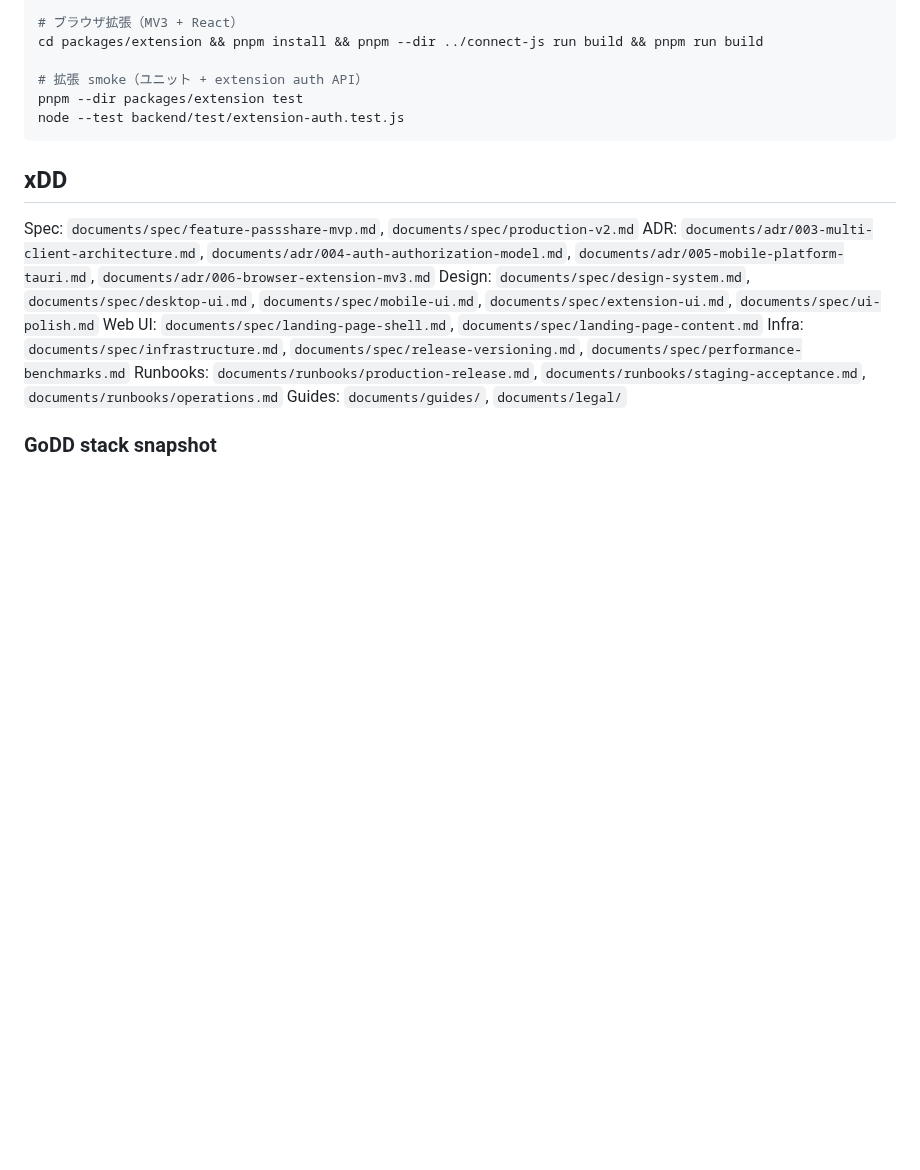
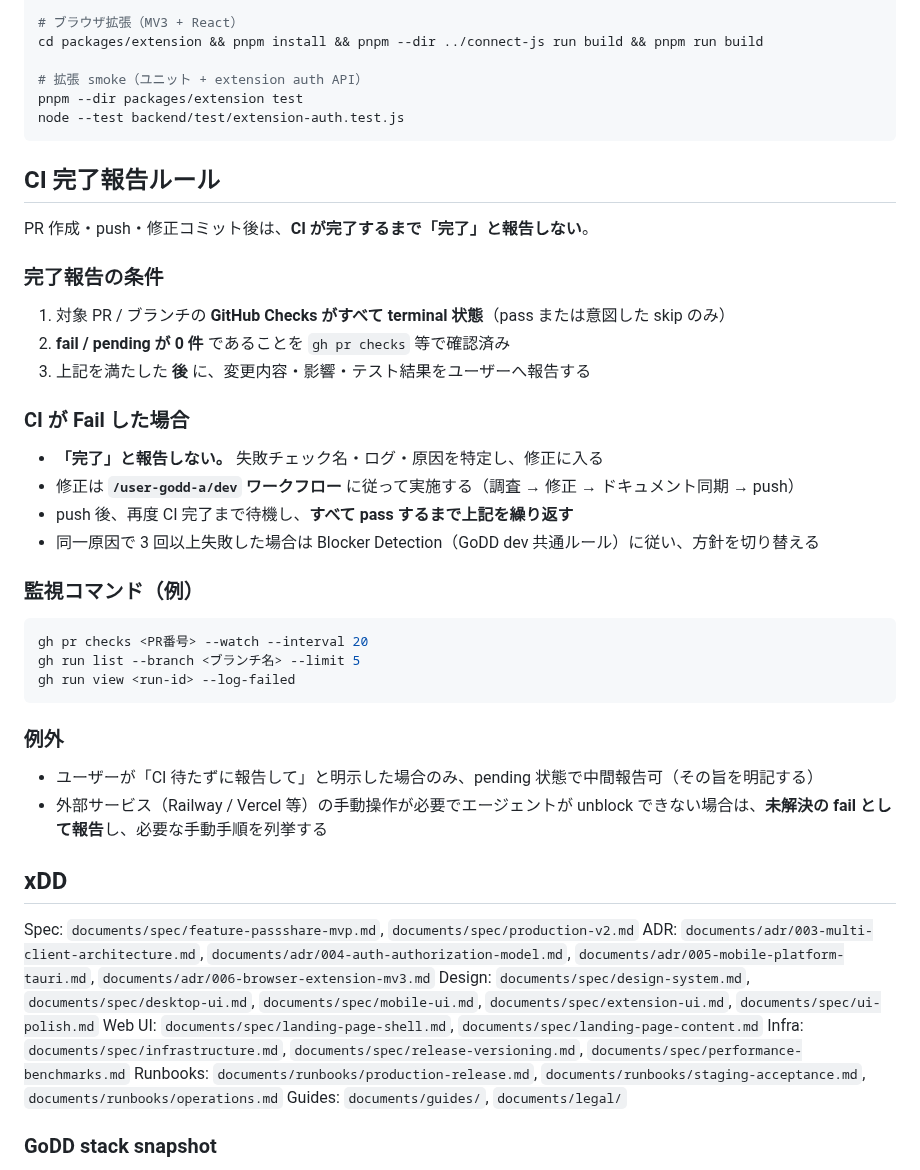
Before and after one commit to AutoDevJapan/PassShare, a Markdown page: AGENTS.md, the part around the change. Drawn GitHub-style; blank space fills up the shorter version.

Commit message:
docs: add CI completion reporting rules to AGENTS.md
Agents must wait for all GitHub Checks to pass before reporting done, and loop /user-godd-a/dev fixes on failure.

````diff
--- a/AGENTS.md
+++ b/AGENTS.md
@@ -105,6 +105,36 @@ pnpm --dir packages/extension test
 node --test backend/test/extension-auth.test.js
 ```
 
+## CI 完了報告ルール
+
+PR 作成・push・修正コミット後は、**CI が完了するまで「完了」と報告しない**。
+
+### 完了報告の条件
+
+1. 対象 PR / ブランチの **GitHub Checks がすべて terminal 状態**（pass または意図した skip のみ）
+2. **fail / pending が 0 件** であることを `gh pr checks` 等で確認済み
+3. 上記を満たした **後** に、変更内容・影響・テスト結果をユーザーへ報告する
+
+### CI が Fail した場合
+
+- **「完了」と報告しない。** 失敗チェック名・ログ・原因を特定し、修正に入る
+- 修正は **`/user-godd-a/dev` ワークフロー** に従って実施する（調査 → 修正 → ドキュメント同期 → push）
+- push 後、再度 CI 完了まで待機し、**すべて pass するまで上記を繰り返す**
+- 同一原因で 3 回以上失敗した場合は Blocker Detection（GoDD dev 共通ルール）に従い、方針を切り替える
+
+### 監視コマンド（例）
+
+```powershell
+gh pr checks <PR番号> --watch --interval 20
+gh run list --branch <ブランチ名> --limit 5
+gh run view <run-id> --log-failed
+```
+
+### 例外
+
+- ユーザーが「CI 待たずに報告して」と明示した場合のみ、pending 状態で中間報告可（その旨を明記する）
+- 外部サービス（Railway / Vercel 等）の手動操作が必要でエージェントが unblock できない場合は、**未解決の fail として報告**し、必要な手動手順を列挙する
+
 ## xDD
 
 Spec: `documents/spec/feature-passshare-mvp.md`, `documents/spec/production-v2.md`
````
